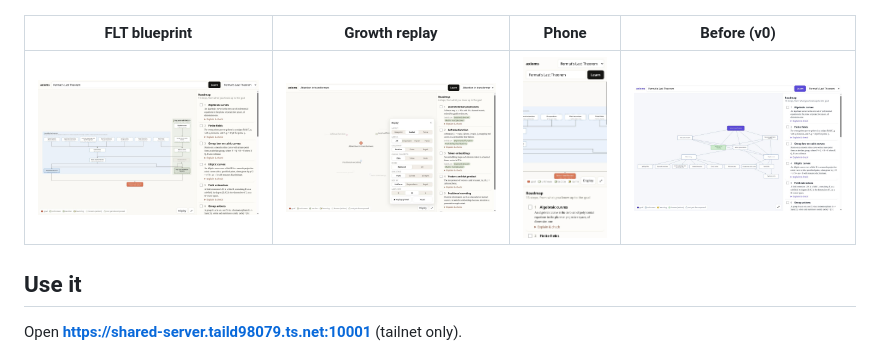
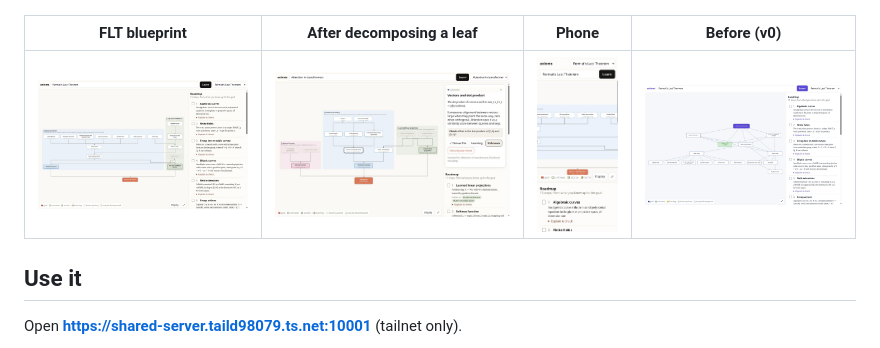
Before and after one commit to popemkt/axioms, a Markdown page: README.md, the part around the change. Drawn GitHub-style; pictures changed too: docs/media/after/decomposed.jpg (added).

Commit message:
docs: live decompose screenshots
Co-Authored-By: Claude Opus 5.5 <noreply@anthropic.com>

```diff
--- a/README.md
+++ b/README.md
@@ -21,9 +21,9 @@ ids, orthogonal edges into a clay goal) and the **radial** growth video.
 | ![FLT blueprint figure](docs/media/reference/dag.png) | ![Attention, blueprint layout](docs/media/after/desktop-blueprint-attention.jpg) |
 | ![FLT video, day 11](docs/media/reference/video-day11.jpg) | ![Attention, radial layout with the Display panel](docs/media/after/desktop-radial-display.jpg) |
 
-| FLT blueprint | Growth replay | Phone | Before (v0) |
+| FLT blueprint | After decomposing a leaf | Phone | Before (v0) |
 |---|---|---|---|
-| ![](docs/media/after/desktop-blueprint-flt.jpg) | ![](docs/media/after/growth-2.jpg) | ![](docs/media/after/phone-blueprint.jpg) | ![](docs/media/before/desktop.jpg) |
+| ![](docs/media/after/desktop-blueprint-flt.jpg) | ![](docs/media/after/decomposed.jpg) | ![](docs/media/after/phone-blueprint.jpg) | ![](docs/media/before/desktop.jpg) |
 
 ## Use it
 
```
Also changed, not shown: docs/media/after/decomposing.jpg (added).
